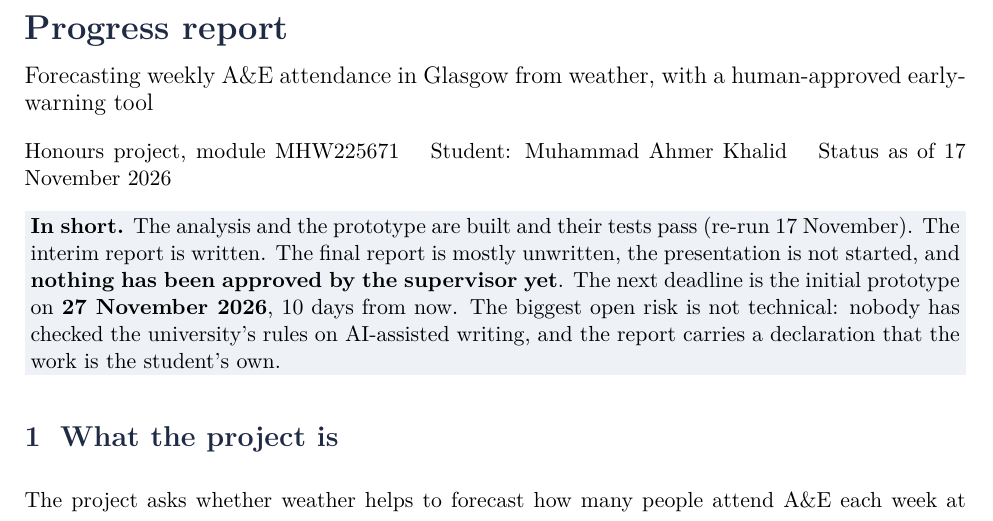
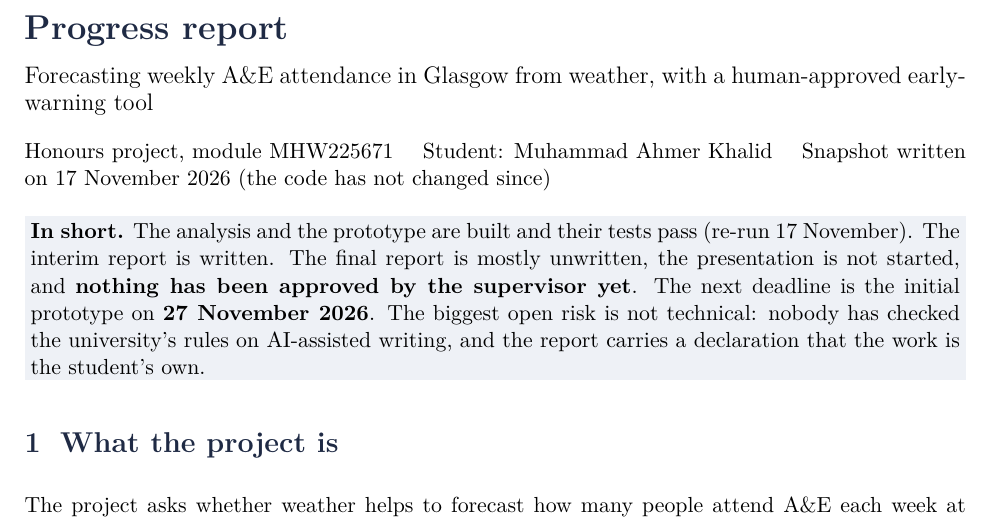
Before and after one commit to Stradok/glasgow-ae-early-warning, a LaTeX document (docs/progress_report.tex): part of page 1 of 6, cut so that both start at the same text. Compiled offline with pdfLaTeX.

Commit message:
Progress report: drop day counts that go stale
Remove "10 days from now" and "(10 days)" so the report reads correctly whenever
it is opened, and label it as a snapshot written on 17 November 2026.

Co-Authored-By: Claude Sonnet 5.5 <noreply@anthropic.com>
Claude-Session: https://claude.ai/code/session_01X1ZA7UgARqHdVKG1zoUn6W

```diff
--- a/docs/progress_report.tex
+++ b/docs/progress_report.tex
@@ -38,7 +38,7 @@
 \vspace{2pt}
 {\large Forecasting weekly A\&E attendance in Glasgow from weather, with a human-approved early-warning tool\par}
 \vspace{4pt}
-Honours project, module MHW225671 \quad Student: Muhammad Ahmer Khalid \quad Status as of 17 November 2026
+Honours project, module MHW225671 \quad Student: Muhammad Ahmer Khalid \quad Snapshot written on 17 November 2026 (the code has not changed since)
 
 \vspace{6pt}
 \colorbox{soft}{\parbox{\dimexpr\linewidth-2\fboxsep}{%
@@ -46,7 +46,7 @@ Honours project, module MHW225671 \quad Student: Muhammad Ahmer Khalid \quad Sta
 The analysis and the prototype are built and their tests pass (re-run 17 November).
 The interim report is written.
 The final report is mostly unwritten, the presentation is not started, and \textbf{nothing has been approved by the supervisor yet}.
-The next deadline is the initial prototype on \textbf{27 November 2026}, 10 days from now.
+The next deadline is the initial prototype on \textbf{27 November 2026}.
 The biggest open risk is not technical: nobody has checked the university's rules on AI-assisted writing, and the report carries a declaration that the work is the student's own.}}
 
 \section{What the project is}
```
Also changed, not shown: docs/progress_report.pdf, docs/progress_report.tex (2 more changed lines).
